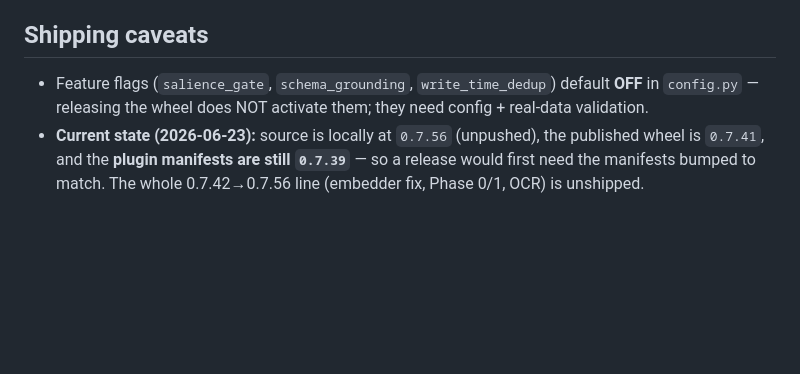
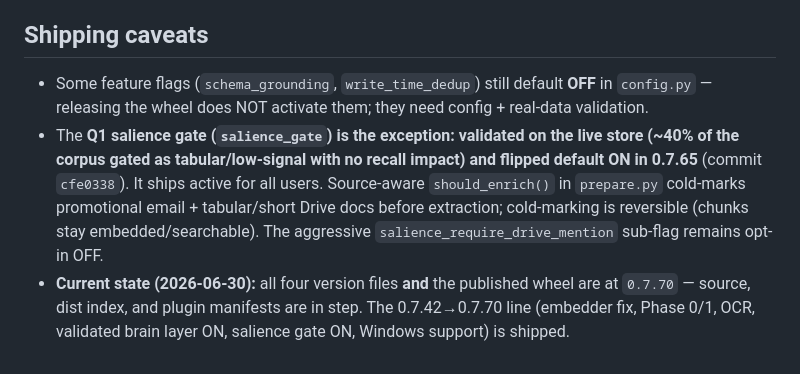
Before and after one commit to Centrepoint-Church/mcpbrain, a Markdown page: CLAUDE.md, the part around the change. Drawn GitHub-style; blank space fills up the shorter version.

Commit message:
docs: correct salience-gate status — validated, default ON since 0.7.65, shipped in 0.7.70
CLAUDE.md still claimed salience_gate defaults OFF and listed a stale
0.7.56/0.7.41/0.7.39 version state. The Q1 salience gate was validated on
the live store (~40% gated, no recall impact) and flipped default ON in
0.7.65; all version sources are now at 0.7.70. Update the shipping-caveats
section and the roadmap Q1 status row to match.

Co-Authored-By: Claude Opus 4.8 (1M context) <noreply@anthropic.com>

```diff
--- a/CLAUDE.md
+++ b/CLAUDE.md
@@ -39,8 +39,15 @@ wrong and MUST be right:
 
 ## Shipping caveats
 
-- Feature flags (`salience_gate`, `schema_grounding`, `write_time_dedup`) default **OFF** in
+- Some feature flags (`schema_grounding`, `write_time_dedup`) still default **OFF** in
   `config.py` — releasing the wheel does NOT activate them; they need config + real-data validation.
-- **Current state (2026-06-23):** source is locally at `0.7.56` (unpushed), the published wheel
-  is `0.7.41`, and the **plugin manifests are still `0.7.39`** — so a release would first need the
-  manifests bumped to match. The whole 0.7.42→0.7.56 line (embedder fix, Phase 0/1, OCR) is unshipped.
+- The **Q1 salience gate (`salience_gate`) is the exception: validated on the live store
+  (~40% of the corpus gated as tabular/low-signal with no recall impact) and flipped default
+  **ON** in 0.7.65** (commit `cfe0338`). It ships active for all users. Source-aware
+  `should_enrich()` in `prepare.py` cold-marks promotional email + tabular/short Drive docs
+  before extraction; cold-marking is reversible (chunks stay embedded/searchable). The aggressive
+  `salience_require_drive_mention` sub-flag remains opt-in OFF.
+- **Current state (2026-06-30):** all four version files **and** the published wheel are at
+  `0.7.70` — source, dist index, and plugin manifests are in step. The 0.7.42→0.7.70 line
+  (embedder fix, Phase 0/1, OCR, validated brain layer ON, salience gate ON, Windows support)
+  is shipped.
```
Also changed, not shown: 1 other file.
